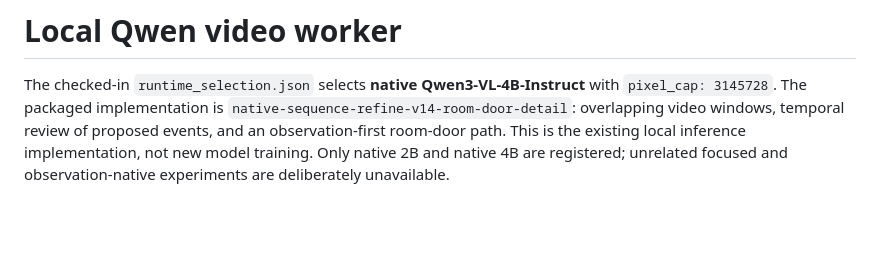
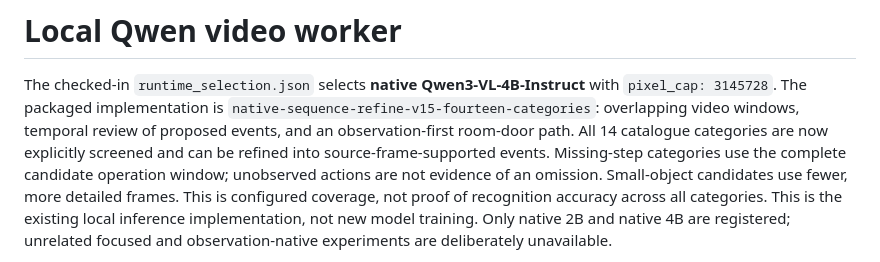
Before and after one commit to Jasulankoishy/aikyn-vision, a Markdown page: training/qwen/README.md, the part around the change. Drawn GitHub-style; blank space fills up the shorter version.

Commit message:
Document fourteen-category inference and accuracy limits

```diff
--- a/training/qwen/README.md
+++ b/training/qwen/README.md
@@ -2,8 +2,13 @@
 
 The checked-in `runtime_selection.json` selects **native Qwen3-VL-4B-Instruct**
 with `pixel_cap: 3145728`. The packaged implementation is
-`native-sequence-refine-v14-room-door-detail`: overlapping video windows,
+`native-sequence-refine-v15-fourteen-categories`: overlapping video windows,
 temporal review of proposed events, and an observation-first room-door path.
+All 14 catalogue categories are now explicitly screened and can be refined into
+source-frame-supported events. Missing-step categories use the complete candidate
+operation window; unobserved actions are not evidence of an omission. Small-object
+candidates use fewer, more detailed frames. This is configured coverage, not proof
+of recognition accuracy across all categories.
 This is the existing local inference implementation, not new model training.
 Only native 2B and native 4B are registered; unrelated focused and
 observation-native experiments are deliberately unavailable.
```
